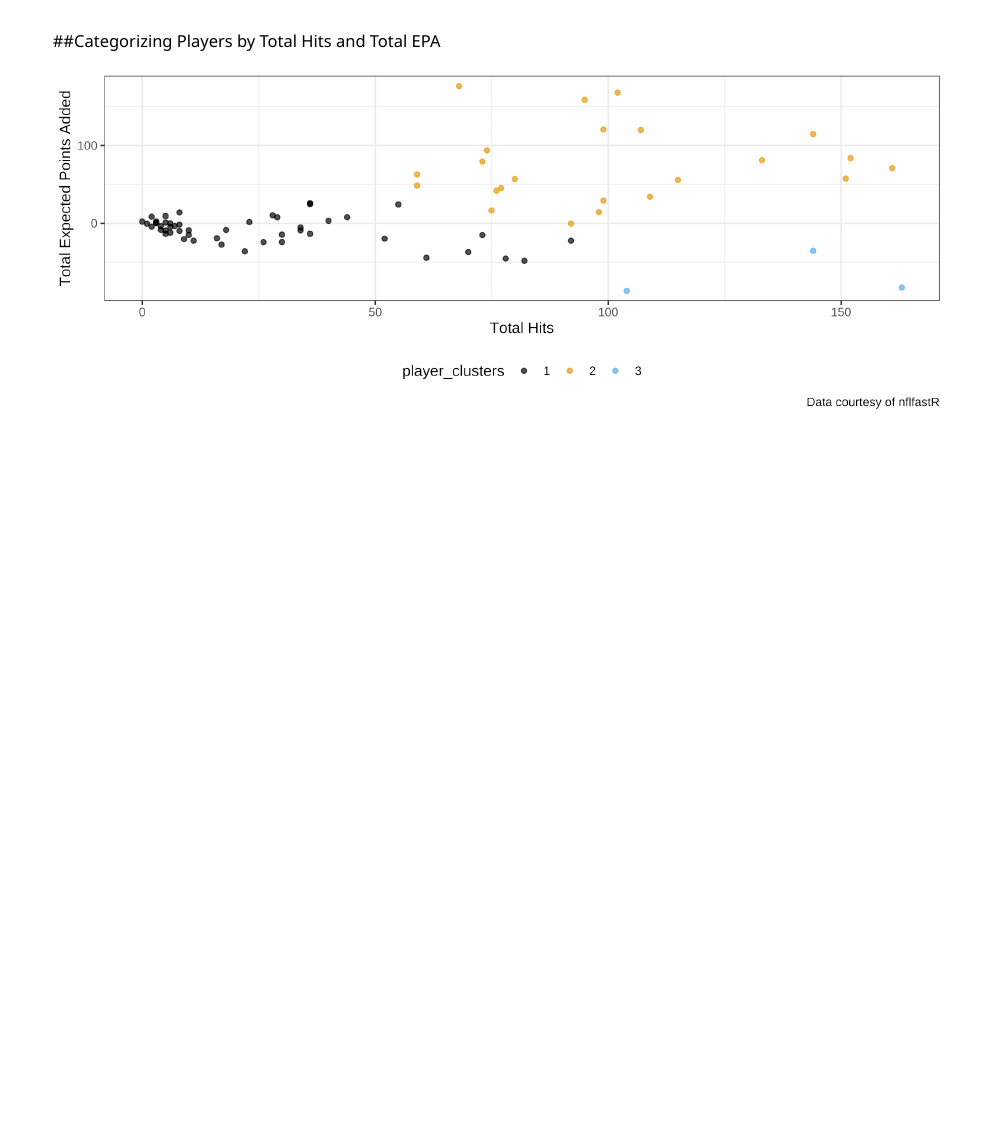
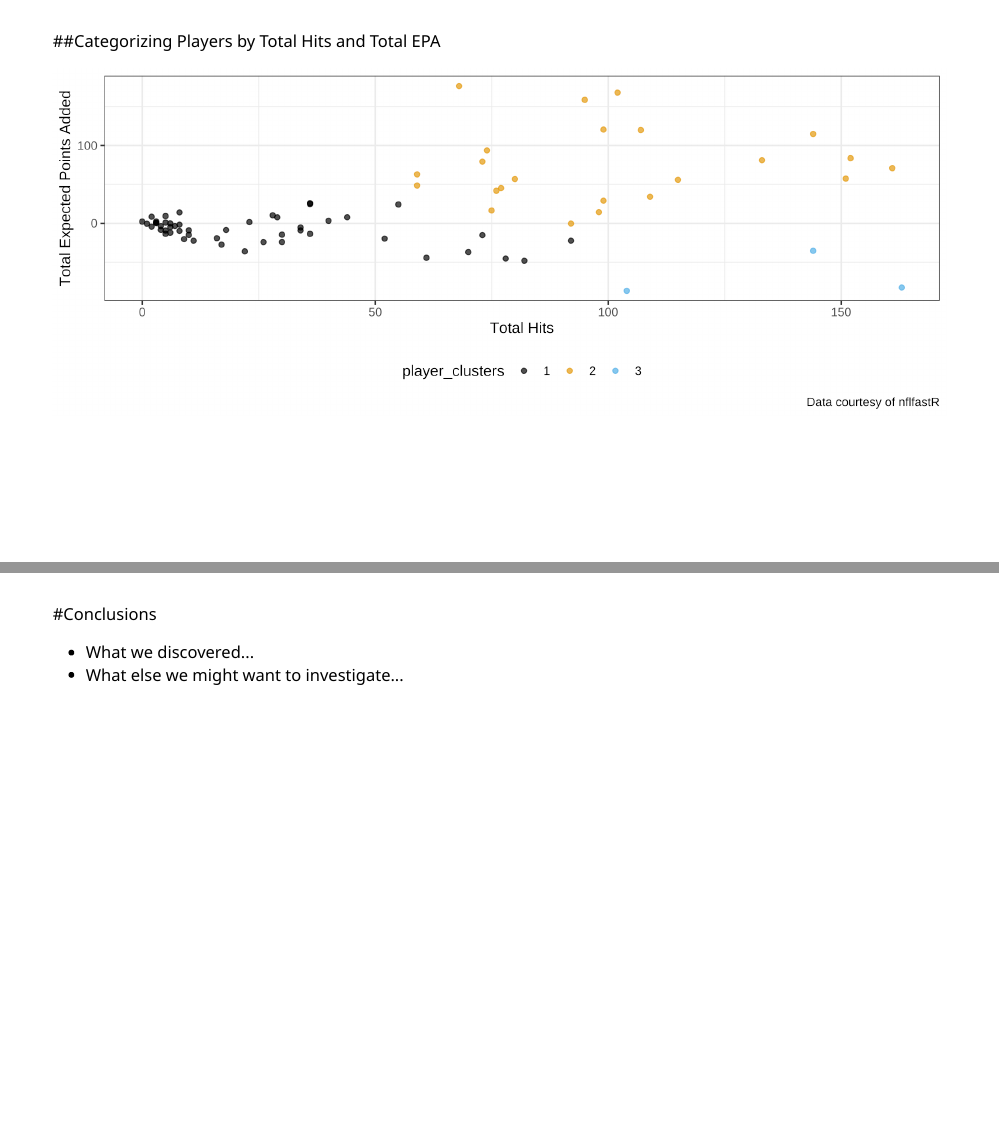
Before and after one commit to sarahsult/cmsacamp-eda-project, an R Markdown document (EDA_pres.Rmd): page 9 of 9 before the commit and pages 9 and 10 of 10 after it, the two joined at a grey line. The pictures show the slides in the output file EDA_pres.html that the author committed with the source; the slides are laid out offline by our stand-in for remark.js, each with all of its steps uncovered, in fonts that may differ from those the slides ask for, and without slide numbers, shadows or browser add-ons.

Commit message:
added final slide

````diff
--- a/EDA_pres.Rmd
+++ b/EDA_pres.Rmd
@@ -210,3 +210,7 @@ nfl_passing_plays_total_hits_and_epa_over5 %>%
        caption = "Data courtesy of nflfastR")
 
 ```
+---
+#Conclusions
+*   What we discovered...
+*   What else we might want to investigate...
````
Also changed, not shown: EDA_pres.html.
